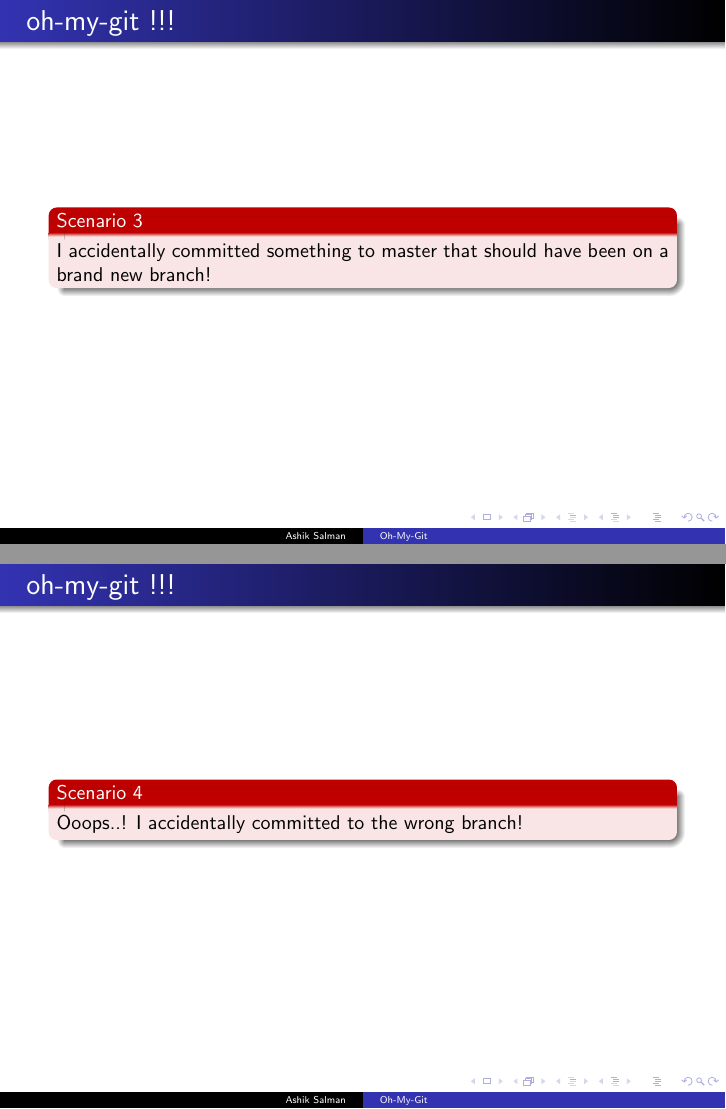
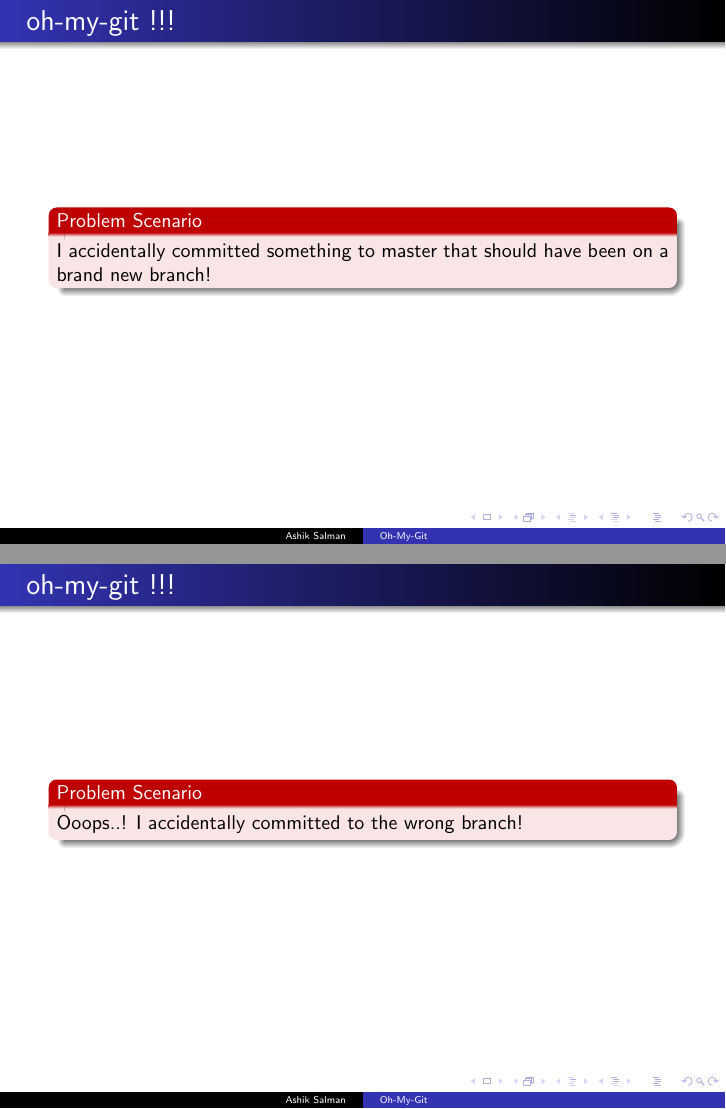
Before and after one commit to ashiksp/Workshops, LaTeX slides (git-workshops/oh-my-git/oh-my-git.tex): pages 11 and 14 of 32, joined at a grey line. Compiled offline with pdfLaTeX.

Commit message:
Update the frame title for problem scenarios.

```diff
--- a/git-workshops/oh-my-git/oh-my-git.tex
+++ b/git-workshops/oh-my-git/oh-my-git.tex
@@ -95,7 +95,7 @@
 %-7-%
 \begin{frame}
   \frametitle{oh-my-git !!!}
-  \begin{alertblock}{Scenario 3}
+  \begin{alertblock}{Problem Scenario}
    I accidentally committed something to master that should have been on a brand new branch!
   \end{alertblock}
 \end{frame}
@@ -123,7 +123,7 @@
 %-9-%
 \begin{frame}
   \frametitle{oh-my-git !!!}
-  \begin{alertblock}{Scenario 4}
+  \begin{alertblock}{Problem Scenario}
    Ooops..! I accidentally committed to the wrong branch!
   \end{alertblock}
 \end{frame}
```
Also changed, not shown: git-workshops/oh-my-git/oh-my-git.tex (4 more changed lines).
